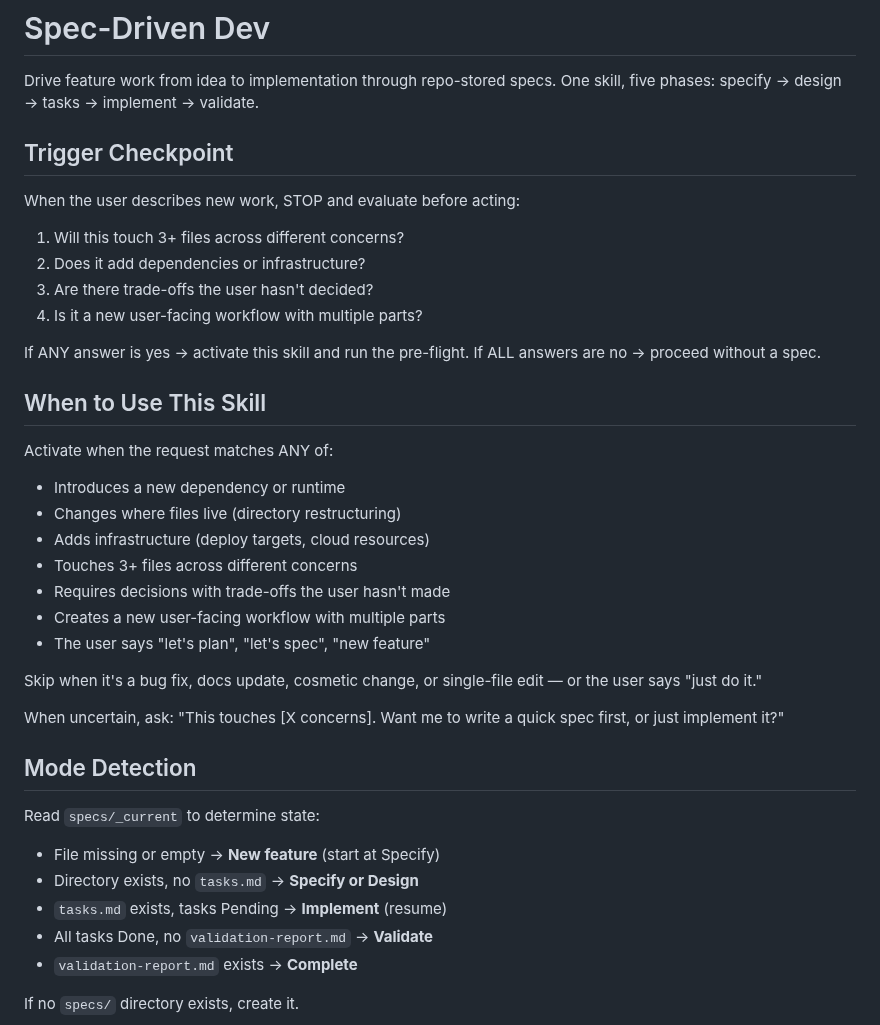
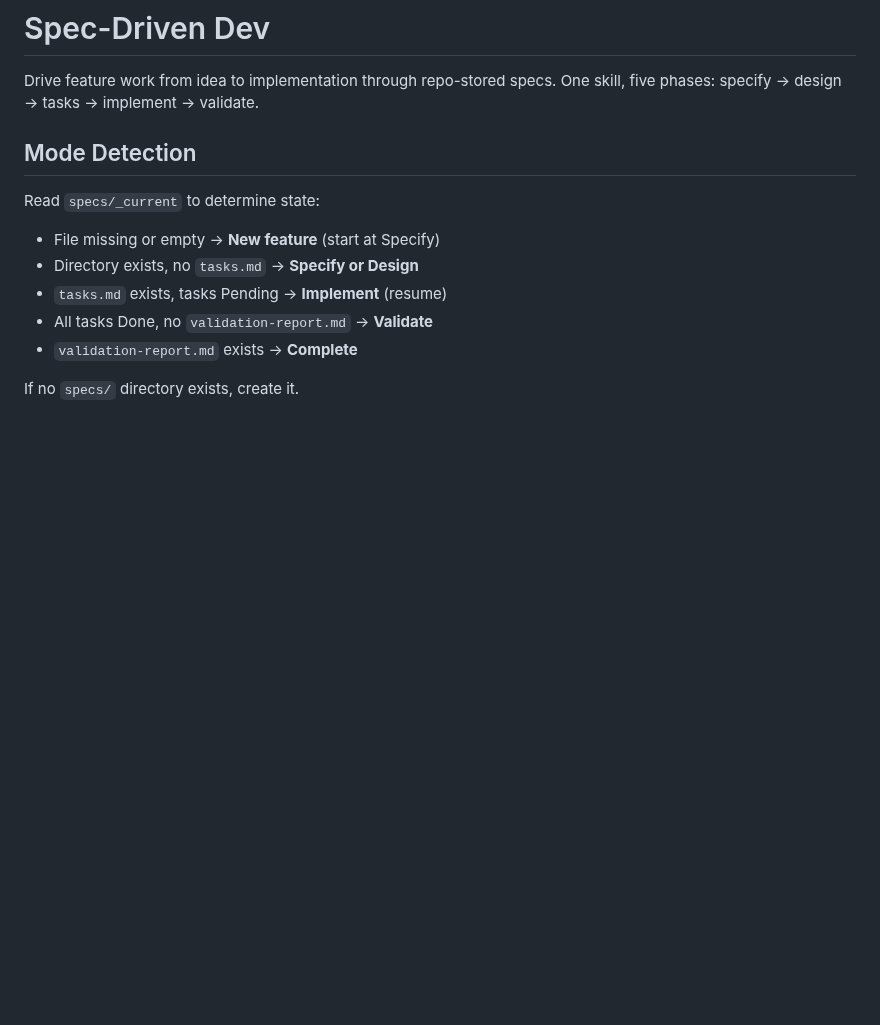
Before and after one commit to tovrleaf/openkata, a Markdown page: skills/spec-workflow/SKILL.md, the part around the change. Rendered like a GitHub page; blank space fills up the shorter version.

Commit message:
refactor(spec-workflow): remove duplicated trigger sections
Assisted-by: Kiro:claude-opus-4.6

```diff
--- a/skills/spec-workflow/SKILL.md
+++ b/skills/spec-workflow/SKILL.md
@@ -18,37 +18,6 @@ metadata:
 Drive feature work from idea to implementation through
 repo-stored specs. One skill, five phases: specify → design
 → tasks → implement → validate.
-
-## Trigger Checkpoint
-
-When the user describes new work, STOP and evaluate before
-acting:
-
-1. Will this touch 3+ files across different concerns?
-2. Does it add dependencies or infrastructure?
-3. Are there trade-offs the user hasn't decided?
-4. Is it a new user-facing workflow with multiple parts?
-
-If ANY answer is yes → activate this skill and run the
-pre-flight. If ALL answers are no → proceed without a spec.
-
-## When to Use This Skill
-
-Activate when the request matches ANY of:
-
-- Introduces a new dependency or runtime
-- Changes where files live (directory restructuring)
-- Adds infrastructure (deploy targets, cloud resources)
-- Touches 3+ files across different concerns
-- Requires decisions with trade-offs the user hasn't made
-- Creates a new user-facing workflow with multiple parts
-- The user says "let's plan", "let's spec", "new feature"
-
-Skip when it's a bug fix, docs update, cosmetic change, or
-single-file edit — or the user says "just do it."
-
-When uncertain, ask: "This touches [X concerns]. Want me
-to write a quick spec first, or just implement it?"
 
 ## Mode Detection
 
```
